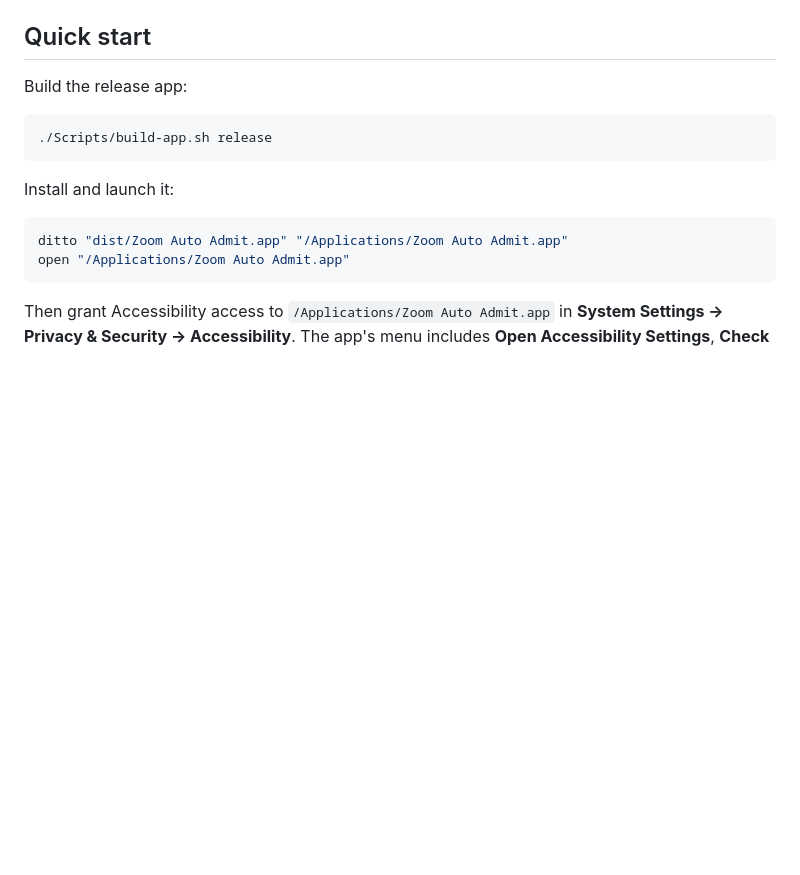
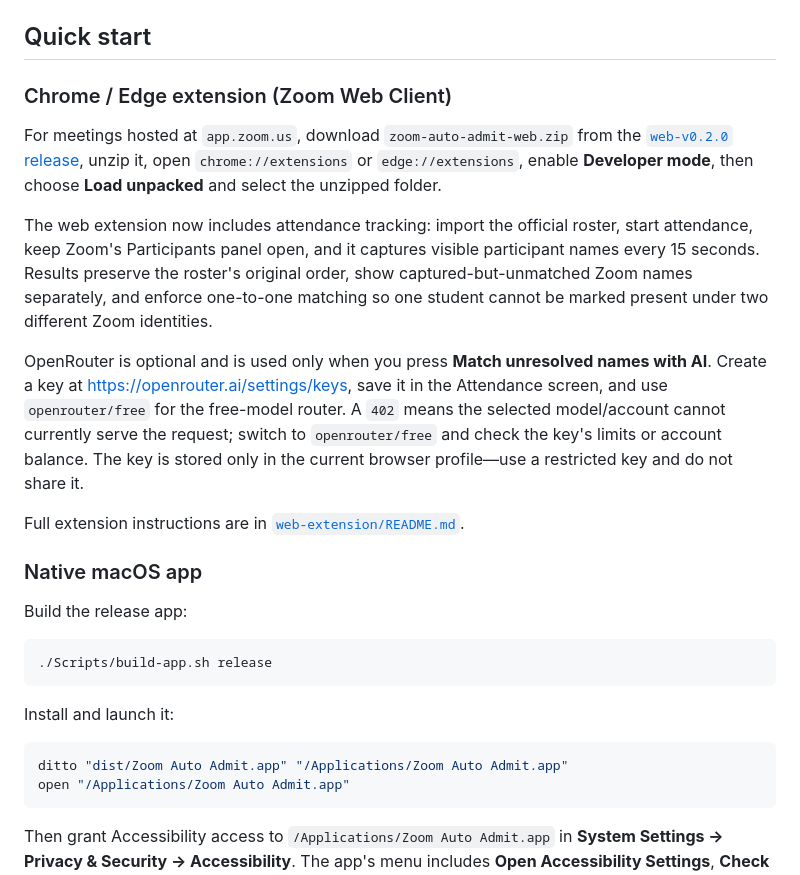
Before and after one commit to Mo7amed7osam/zoom-auto-admit, a Markdown page: README.md, the part around the change. Drawn GitHub-style; blank space fills up the shorter version.

Commit message:
docs: add web attendance and OpenRouter setup

```diff
--- a/README.md
+++ b/README.md
@@ -26,6 +26,30 @@ Zoom Auto Admit watches Zoom's Accessibility hierarchy and presses `Admit All` w
 - Swift 5.9 toolchain (included with Xcode Command Line Tools)
 
 ## Quick start
+
+### Chrome / Edge extension (Zoom Web Client)
+
+For meetings hosted at `app.zoom.us`, download `zoom-auto-admit-web.zip` from the
+[`web-v0.2.0` release](https://github.com/Mo7amed7osam/zoom-auto-admit/releases/tag/web-v0.2.0),
+unzip it, open `chrome://extensions` or `edge://extensions`, enable **Developer
+mode**, then choose **Load unpacked** and select the unzipped folder.
+
+The web extension now includes attendance tracking: import the official roster,
+start attendance, keep Zoom's Participants panel open, and it captures visible
+participant names every 15 seconds. Results preserve the roster's original order,
+show captured-but-unmatched Zoom names separately, and enforce one-to-one matching
+so one student cannot be marked present under two different Zoom identities.
+
+OpenRouter is optional and is used only when you press **Match unresolved names
+with AI**. Create a key at <https://openrouter.ai/settings/keys>, save it in the
+Attendance screen, and use `openrouter/free` for the free-model router. A `402`
+means the selected model/account cannot currently serve the request; switch to
+`openrouter/free` and check the key's limits or account balance. The key is stored
+only in the current browser profile—use a restricted key and do not share it.
+
+Full extension instructions are in [`web-extension/README.md`](web-extension/README.md).
+
+### Native macOS app
 
 Build the release app:
 
```
